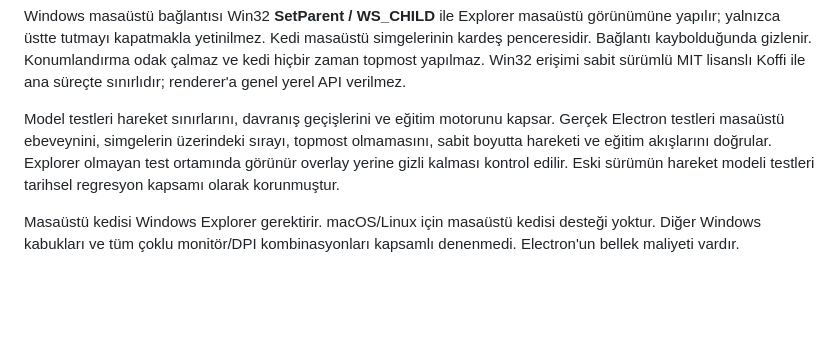
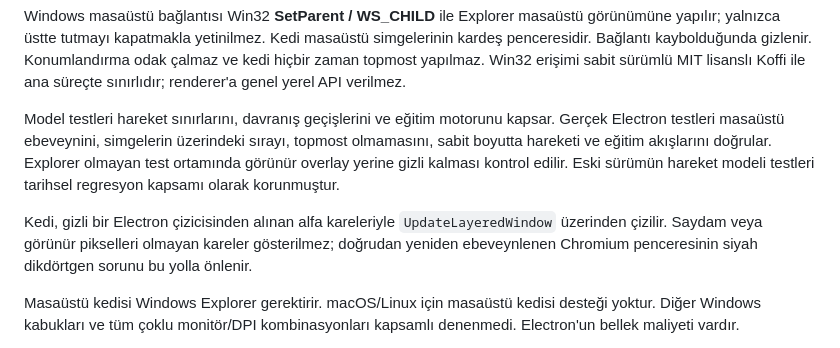
Before and after one commit to snansrin/ChalkLingo, a Markdown page: README.md, the part around one of its changes. Rendered like a GitHub page; blank space fills up the shorter version.

```diff
--- a/README.md
+++ b/README.md
@@ -70,6 +70,8 @@ Windows masaüstü bağlantısı Win32 **SetParent / WS_CHILD** ile Explorer mas
 
 Model testleri hareket sınırlarını, davranış geçişlerini ve eğitim motorunu kapsar. Gerçek Electron testleri masaüstü ebeveynini, simgelerin üzerindeki sırayı, topmost olmamasını, sabit boyutta hareketi ve eğitim akışlarını doğrular. Explorer olmayan test ortamında görünür overlay yerine gizli kalması kontrol edilir. Eski sürümün hareket modeli testleri tarihsel regresyon kapsamı olarak korunmuştur.
 
+Kedi, gizli bir Electron çizicisinden alınan alfa kareleriyle `UpdateLayeredWindow` üzerinden çizilir. Saydam veya görünür pikselleri olmayan kareler gösterilmez; doğrudan yeniden ebeveynlenen Chromium penceresinin siyah dikdörtgen sorunu bu yolla önlenir.
+
 Masaüstü kedisi Windows Explorer gerektirir. macOS/Linux için masaüstü kedisi desteği yoktur. Diğer Windows kabukları ve tüm çoklu monitör/DPI kombinasyonları kapsamlı denenmedi. Electron'un bellek maliyeti vardır.
 
 Pofinyo karakteri ve animasyonları özgün SVG/CSS çizimidir. MIT lisansı. [FSRS lisansı](https://github.com/snansrin/Pofinyo/blob/136607f8fc6f65bcc4a128eb6c8ac5edf827e6e1/ui/vendor/ts-fsrs.LICENSE) ve bağımlılıkların lisansları korunur.
```
Also changed, not shown: other parts of README.md (+4 -4 lines), docs/DESKTOP-CAT-2.0.md (+8 -0 lines), docs/screenshots/pofinyo-cat-sleep.png, docs/screenshots/pofinyo-cat-walk.png, docs/screenshots/pofinyo-desktop-cat.gif, 10 other files.
